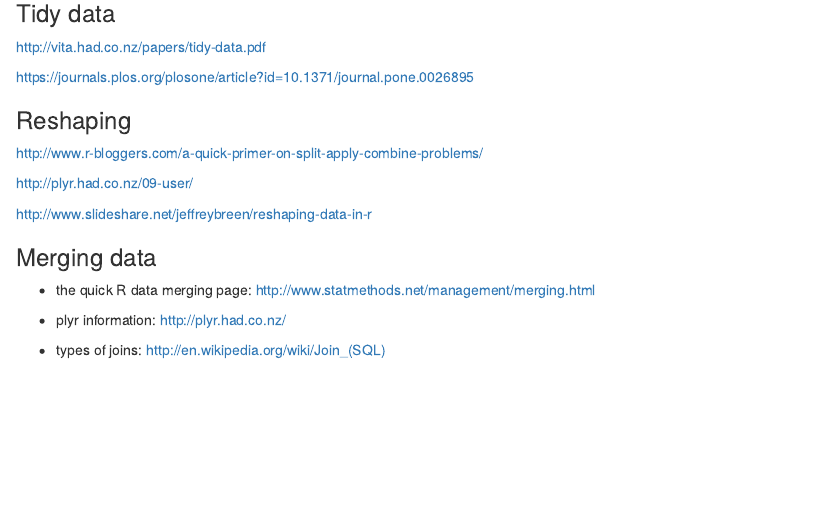
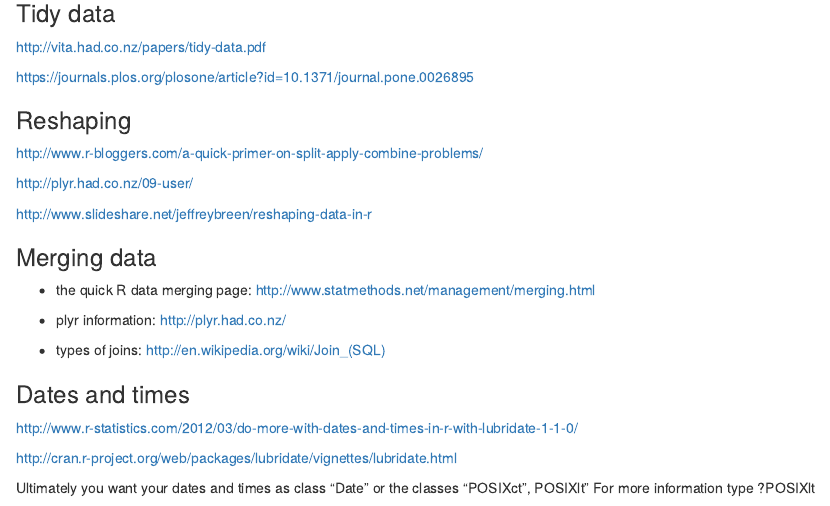
Before and after one commit to cormaal/03_Getting_And_Cleaning_Data, an R Markdown document (support/Useful_resources.Rmd): the page in a window 1100 px wide, from 2010 px down. Rendered offline with R 4.5, knitr and Pandoc, with nearby package versions.

Commit message:
Update with dates and times

```diff
--- a/support/Useful_resources.Rmd
+++ b/support/Useful_resources.Rmd
@@ -157,3 +157,13 @@ http://www.slideshare.net/jeffreybreen/reshaping-data-in-r
 * plyr information: http://plyr.had.co.nz/
 
 * types of joins: http://en.wikipedia.org/wiki/Join_(SQL)
+
+
+### Dates and times
+
+http://www.r-statistics.com/2012/03/do-more-with-dates-and-times-in-r-with-lubridate-1-1-0/
+
+http://cran.r-project.org/web/packages/lubridate/vignettes/lubridate.html
+
+Ultimately you want your dates and times as class "Date" or the classes "POSIXct", POSIXlt"
+For more information type ?POSIXlt
```
